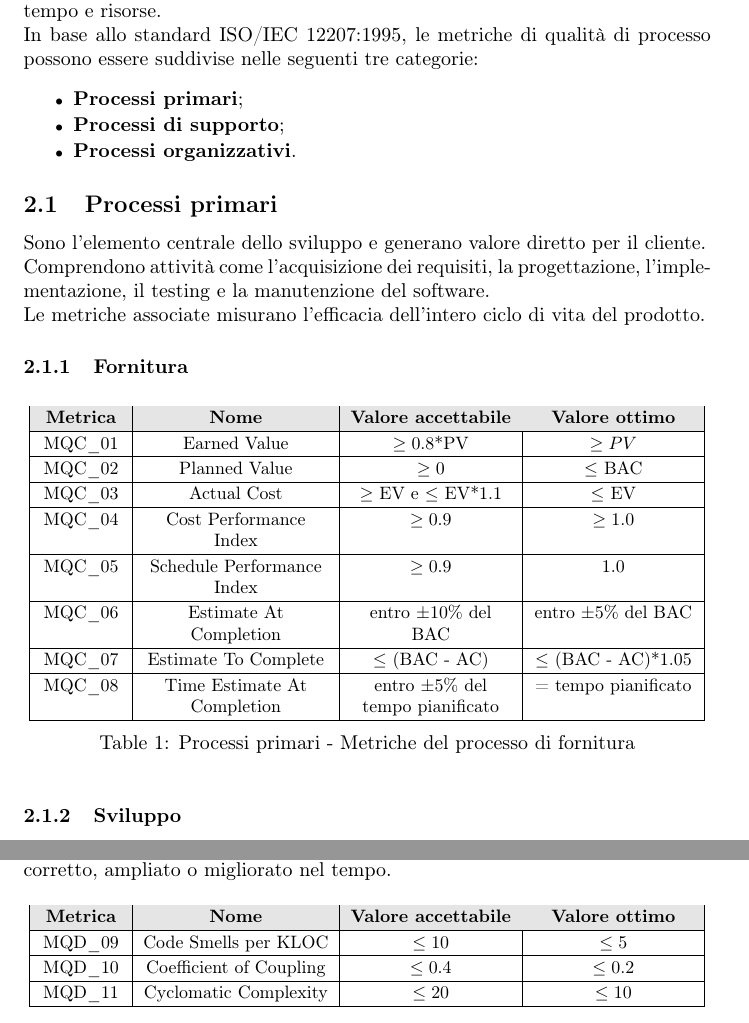
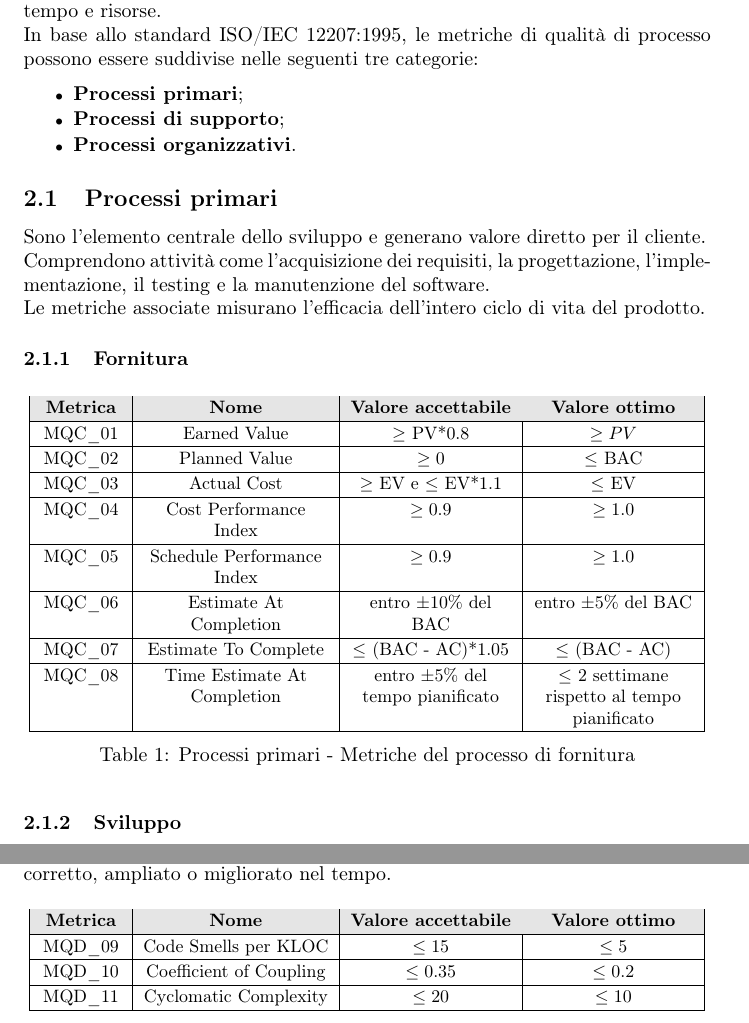
Before and after one commit to NullPointersGroup/Documentazione, a LaTeX document (src/RTB/Documenti Esterni/Piano di Qualifica/Piano_di_Qualifica.tex, which reads src/RTB/Documenti Esterni/Piano di Qualifica/content/qualitaProcesso.tex, src/RTB/Documenti Esterni/Piano di Qualifica/content/qualitaProdotto.tex): two parts of pages 8 and 11 of 13, joined at a grey line, cut so that both start at the same text. Compiled offline with pdfLaTeX.

Commit message:
Correzioni minori

```diff
--- a/src/RTB/Documenti Esterni/Piano di Qualifica/content/qualitaProcesso.tex
+++ b/src/RTB/Documenti Esterni/Piano di Qualifica/content/qualitaProcesso.tex
@@ -27,7 +27,7 @@ Le metriche associate misurano l’efficacia dell’intero ciclo di vita del pro
             \rowcolor[gray]{0.9}
             \textbf{Metrica} & \textbf{Nome} & \textbf{Valore accettabile} & \textbf{Valore ottimo} \\
             \hline
-            MQC\_01 & Earned Value & $\geq 0.8$*PV & $\geq PV$ \\
+            MQC\_01 & Earned Value & $\geq$ PV*0.8 & $\geq PV$ \\
             \hline
             MQC\_02 & Planned Value & $\geq 0$ & $\leq$ BAC \\
             \hline
@@ -35,13 +35,13 @@ Le metriche associate misurano l’efficacia dell’intero ciclo di vita del pro
             \hline
             MQC\_04 & Cost Performance Index & $\geq 0.9$ & $\geq 1.0$ \\
             \hline
-            MQC\_05 & Schedule Performance Index & $\geq 0.9$ &  1.0 \\
+            MQC\_05 & Schedule Performance Index & $\geq 0.9$ & $\geq 1.0$ \\
             \hline
             MQC\_06 & Estimate At Completion & entro $\pm 10\%$ del BAC & entro $\pm 5\%$ del BAC \\
             \hline
-            MQC\_07 & Estimate To Complete & $\leq$ (BAC - AC) & $\leq$ (BAC - AC)*1.05 \\
+            MQC\_07 & Estimate To Complete & $\leq$ (BAC - AC)*1.05 & $\leq$ (BAC - AC) \\
             \hline
-            MQC\_08 & Time Estimate At Completion & entro $\pm 5\%$ del tempo pianificato & = tempo pianificato \\
+            MQC\_08 & Time Estimate At Completion & entro $\pm 5\%$ del tempo pianificato & $\leq$ 2 settimane rispetto al tempo pianificato \\
             \hline
         \end{tabular}
     }
--- a/src/RTB/Documenti Esterni/Piano di Qualifica/content/qualitaProdotto.tex
+++ b/src/RTB/Documenti Esterni/Piano di Qualifica/content/qualitaProdotto.tex
@@ -114,9 +114,9 @@ La manutenibilità esprime la facilità con cui il software può essere modifica
             \rowcolor[gray]{0.9}
             \textbf{Metrica} & \textbf{Nome} & \textbf{Valore accettabile} & \textbf{Valore ottimo} \\
             \hline
-            MQD\_09 & Code Smells per KLOC & $\leq 10$ & $\leq 5$ \\
+            MQD\_09 & Code Smells per KLOC & $\leq 15$ & $\leq 5$ \\
             \hline
-            MQD\_10 & Coefficient of Coupling & $\leq 0.4$ & $\leq 0.2$ \\
+            MQD\_10 & Coefficient of Coupling & $\leq 0.35$ & $\leq 0.2$ \\
             \hline
             MQD\_11 & Cyclomatic Complexity & $\leq 20$ & $\leq 10$ \\
             \hline
```
Also changed, not shown: src/RTB/Documenti Esterni/Piano di Qualifica/Piano_di_Qualifica.pdf, src/RTB/Documenti Esterni/Piano di Qualifica/content/qualitaProcesso.tex (2 more changed lines), src/RTB/Documenti Esterni/Piano di Qualifica/content/qualitaProdotto.tex (4 more changed lines).
